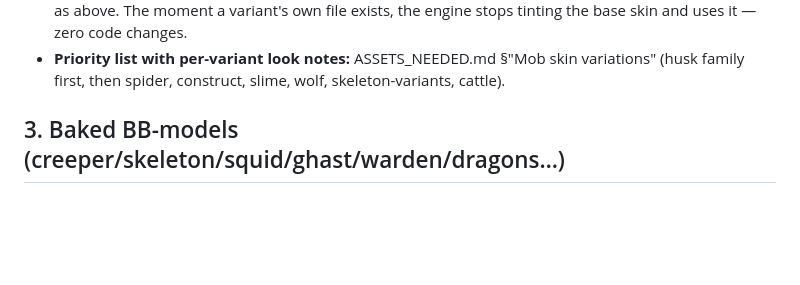
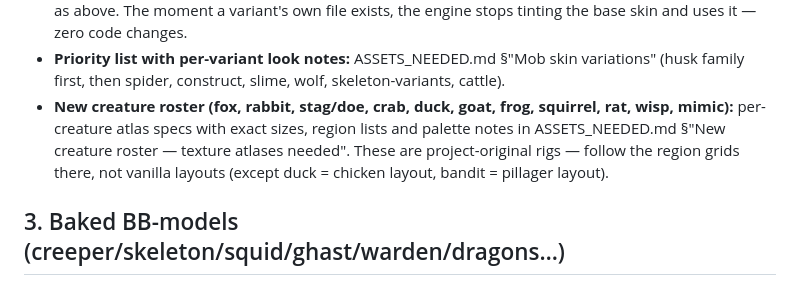
Before and after one commit to justinmcoogler/runecraft, a Markdown page: MODELS_HANDOFF.md, the part around the change. Drawn GitHub-style; blank space fills up the shorter version.

```diff
--- a/MODELS_HANDOFF.md
+++ b/MODELS_HANDOFF.md
@@ -33,6 +33,12 @@ layouts, so use the SAME layout as the vanilla mob named:
 - **Priority list with per-variant look notes:** ASSETS_NEEDED.md §"Mob skin
   variations" (husk family first, then spider, construct, slime, wolf,
   skeleton-variants, cattle).
+- **New creature roster (fox, rabbit, stag/doe, crab, duck, goat, frog,
+  squirrel, rat, wisp, mimic):** per-creature atlas specs with exact sizes,
+  region lists and palette notes in ASSETS_NEEDED.md §"New creature roster —
+  texture atlases needed". These are project-original rigs — follow the
+  region grids there, not vanilla layouts (except duck = chicken layout,
+  bandit = pillager layout).
 
 ## 3. Baked BB-models (creeper/skeleton/squid/ghast/warden/dragons…)
 - These carry their own baked textures inside
```
Also changed, not shown: ASSETS_NEEDED.md (+54 -0 lines).
